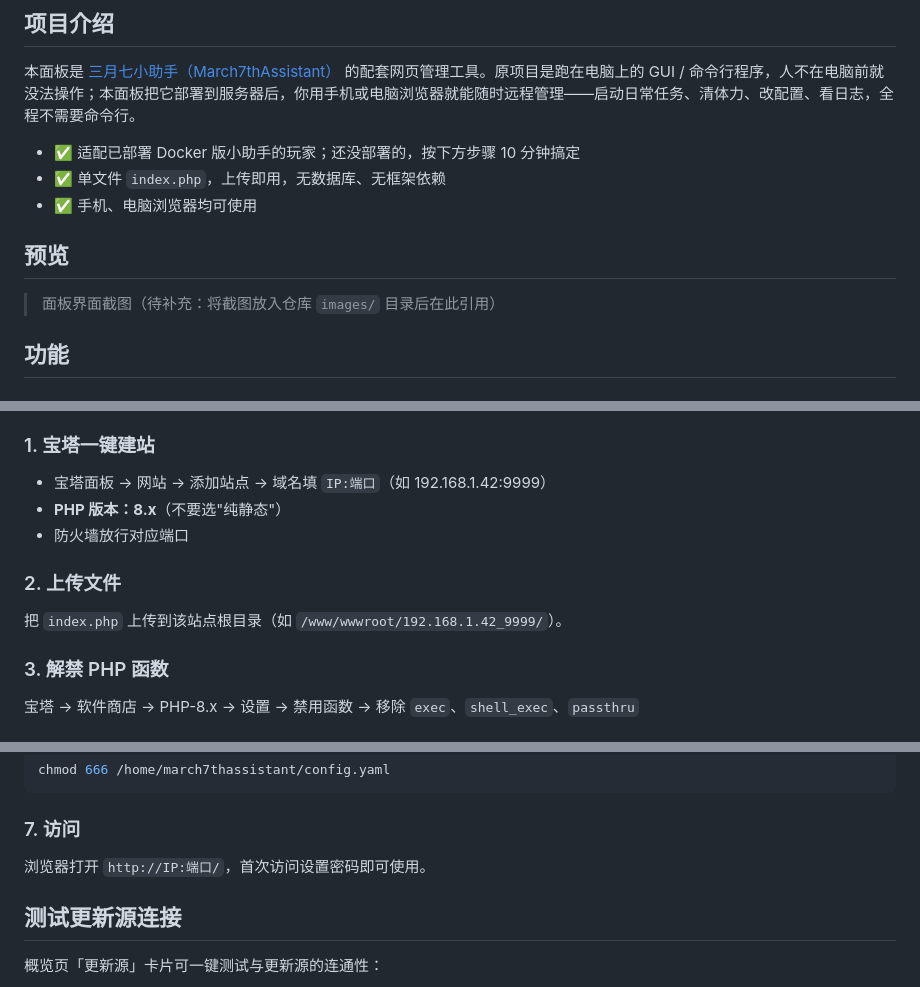
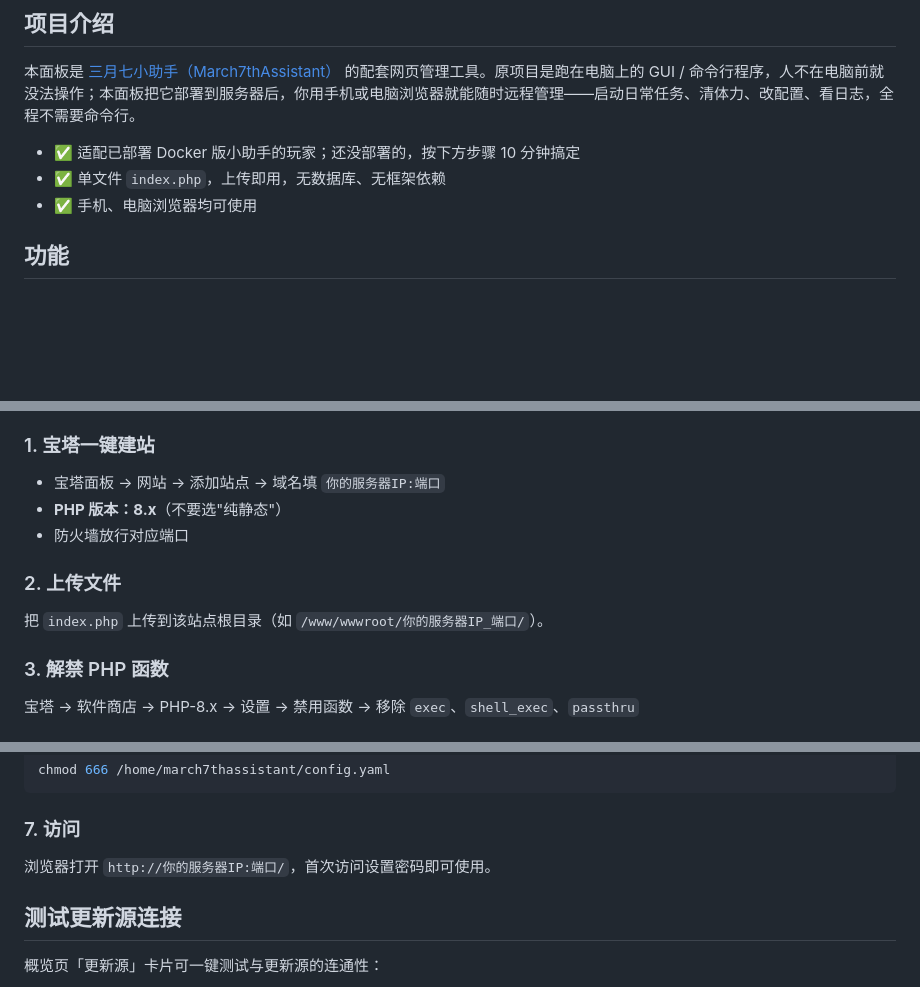
Before and after one commit to Starchaser-Cyber/march7th-assistant-web-management-panel, a Markdown page: README.md, 3 parts joined by grey strips. Drawn GitHub-style; blank space fills up the shorter version.

````diff
--- a/README.md
+++ b/README.md
@@ -11,10 +11,6 @@
 - ✅ 适配已部署 Docker 版小助手的玩家；还没部署的，按下方步骤 10 分钟搞定
 - ✅ 单文件 `index.php`，上传即用，无数据库、无框架依赖
 - ✅ 手机、电脑浏览器均可使用
-
-## 预览
-
-> 面板界面截图（待补充：将截图放入仓库 `images/` 目录后在此引用）
 
 ## 功能
 
@@ -47,12 +43,12 @@
 > - 服务器防火墙已放行要使用的端口
 
 ### 1. 宝塔一键建站
-- 宝塔面板 → 网站 → 添加站点 → 域名填 `IP:端口`（如 192.168.1.42:9999）
+- 宝塔面板 → 网站 → 添加站点 → 域名填 `你的服务器IP:端口`
 - **PHP 版本：8.x**（不要选"纯静态"）
 - 防火墙放行对应端口
 
 ### 2. 上传文件
-把 `index.php` 上传到该站点根目录（如 `/www/wwwroot/192.168.1.42_9999/`）。
+把 `index.php` 上传到该站点根目录（如 `/www/wwwroot/你的服务器IP_端口/`）。
 
 ### 3. 解禁 PHP 函数
 宝塔 → 软件商店 → PHP-8.x → 设置 → 禁用函数 → 移除 `exec`、`shell_exec`、`passthru`
@@ -80,7 +76,7 @@ chmod 666 /home/march7thassistant/config.yaml
 ```
 
 ### 7. 访问
-浏览器打开 `http://IP:端口/`，首次访问设置密码即可使用。
+浏览器打开 `http://你的服务器IP:端口/`，首次访问设置密码即可使用。
 
 ## 测试更新源连接
 
````
